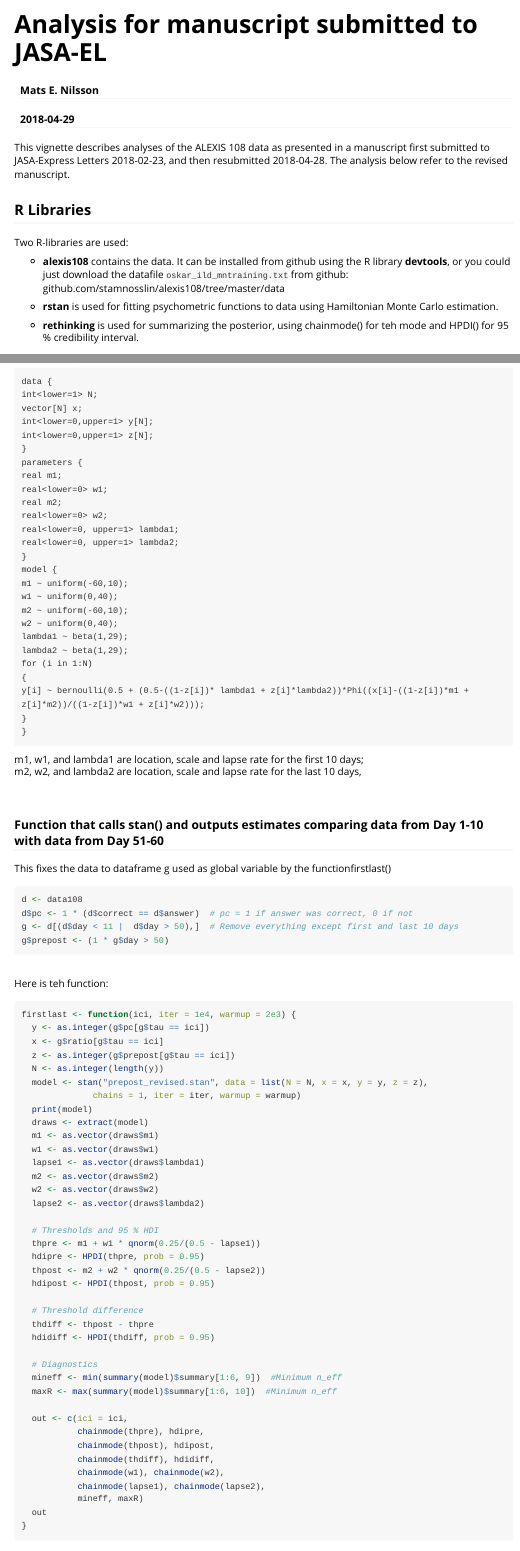
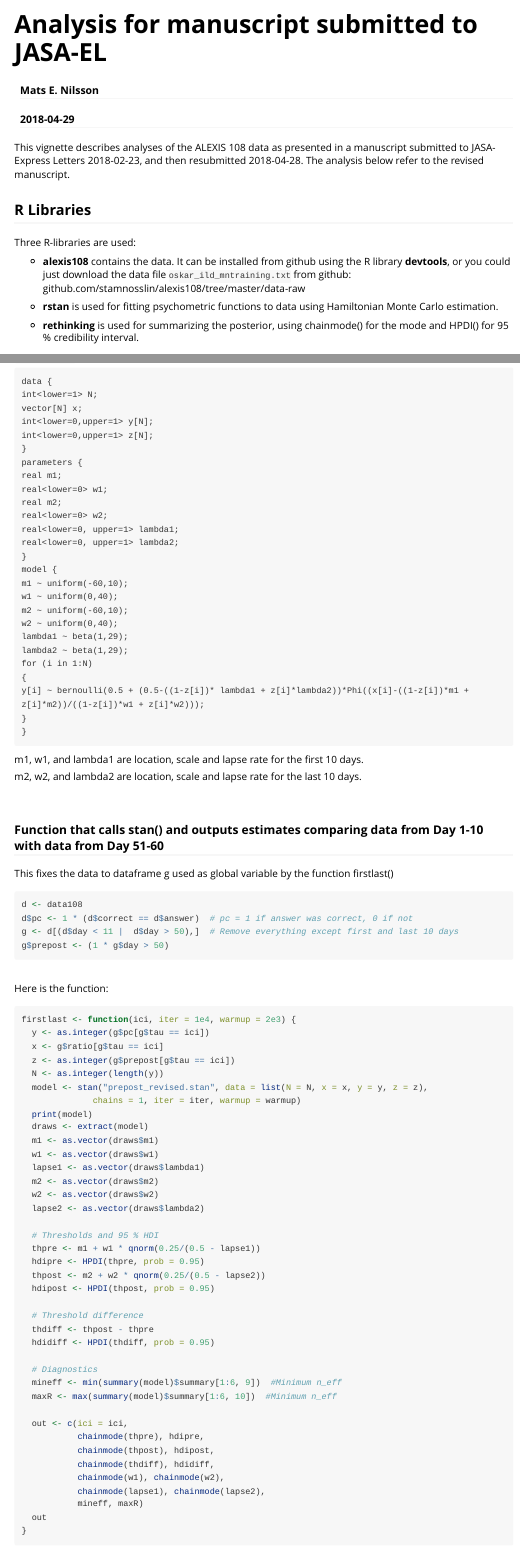
Before and after one commit to stamnosslin/alexis108, an R Markdown document (vignettes/data_analys_jasael_manuscript.Rmd): the page in a window 1100 px wide, from its top, and a second part further down, joined at a grey line. Rendered offline with R 4.5, knitr and Pandoc, with nearby package versions; long lines of code are wrapped.

Commit message:
vignette fix

````diff
--- a/vignettes/data_analys_jasael_manuscript.Rmd
+++ b/vignettes/data_analys_jasael_manuscript.Rmd
@@ -9,16 +9,16 @@ vignette: >
   %\VignetteEncoding{UTF-8}
 ---
 
-This vignette describes analyses of the ALEXIS 108 data as presented in a manuscript first submitted to JASA-Express Letters 2018-02-23, and then resubmitted 2018-04-28. The analysis below refer to the revised manuscript.
+This vignette describes analyses of the ALEXIS 108 data as presented in a manuscript submitted to JASA-Express Letters 2018-02-23, and then resubmitted 2018-04-28. The analysis below refer to the revised manuscript.
 
 ## R Libraries
-Two R-libraries are used:
+Three R-libraries are used:
 
-+ **alexis108** contains the data. It can be installed from github using the R library **devtools**, or you could just download the datafile `oskar_ild_mntraining.txt` from github: github.com/stamnosslin/alexis108/tree/master/data
++ **alexis108** contains the data. It can be installed from github using the R library **devtools**, or you could just download the data file `oskar_ild_mntraining.txt` from github: github.com/stamnosslin/alexis108/tree/master/data-raw
 
 + **rstan** is used for fitting psychometric functions to data using Hamiltonian Monte Carlo estimation.
 
-+ **rethinking** is used for summarizing the posterior, using chainmode() for teh mode and HPDI() for 95 % credibility interval.
++ **rethinking** is used for summarizing the posterior, using chainmode() for the mode and HPDI() for 95 % credibility interval.
 
 ```{r message = FALSE}
 # devtools::install_github("stamnosslin/alexis108")  # Installs alexis108
@@ -276,14 +276,15 @@ y[i] ~ bernoulli(0.5 + (0.5-((1-z[i])* lambda1 + z[i]*lambda2))*Phi((x[i]-((1-z[
 }
 ```
 
-m1, w1, and lambda1 are location, scale and lapse rate for the first 10 days;
-m2, w2, and lambda2 are location, scale and lapse rate for the last 10 days,
+m1, w1, and lambda1 are location, scale and lapse rate for the first 10 days.
+
+m2, w2, and lambda2 are location, scale and lapse rate for the last 10 days.
 
 <br>
 
 ### Function that calls stan() and outputs estimates comparing data from Day 1-10 with data from Day 51-60
 
-This fixes the data to dataframe g used as global variable by the functionfirstlast()
+This fixes the data to dataframe g used as global variable by the function firstlast()
 ```{r}
 d <- data108
 d$pc <- 1 * (d$correct == d$answer)  # pc = 1 if answer was correct, 0 if not
@@ -292,7 +293,7 @@ g$prepost <- (1 * g$day > 50)
 ```
 
 <br>
-Here is teh function:
+Here is the function:
 ```{r}
 firstlast <- function(ici, iter = 1e4, warmup = 2e3) {
   y <- as.integer(g$pc[g$tau == ici])
````
Also changed, not shown: vignettes/data_analys_jasael_manuscript.html, vignettes/data_analys_jasael_manuscript.Rmd (18 more changed lines), 4 other files.
